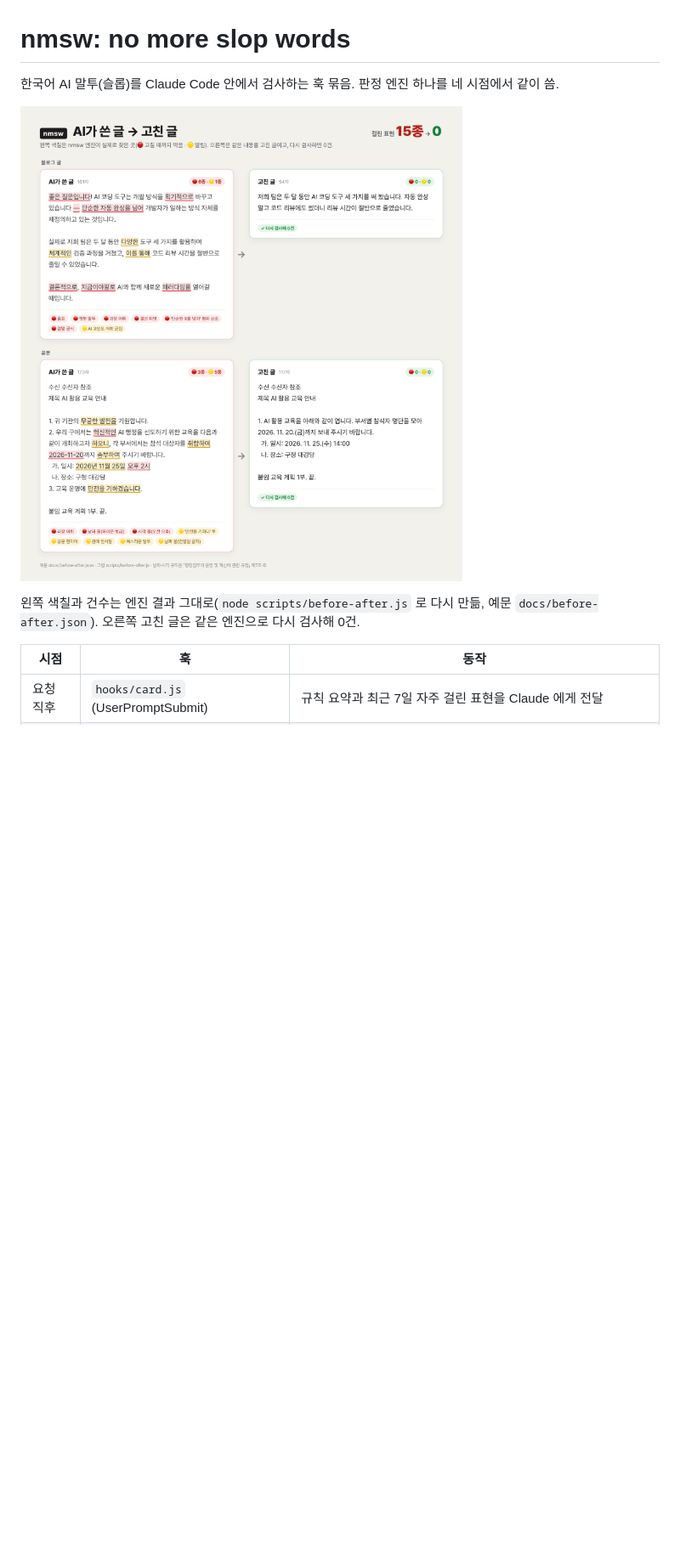
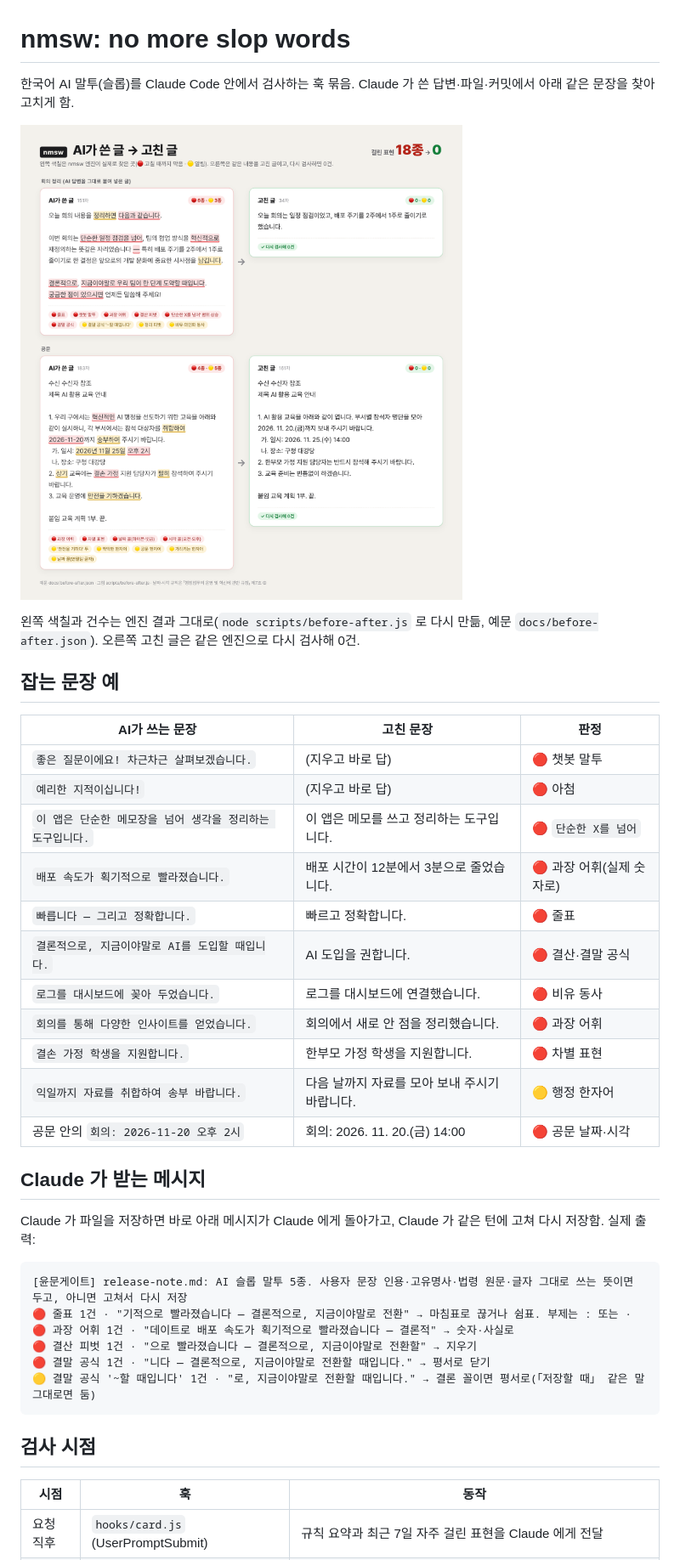
Before and after one commit to chrisryugj/nmsw, a Markdown page: README.md, the part around one of its changes. Shown at 85% size. Rendered like a GitHub page; pictures changed too: docs/before-after.png; blank space fills up the shorter version.

````diff
--- a/README.md
+++ b/README.md
@@ -1,4 +1,4 @@
 # nmsw: no more slop words
 
-한국어 AI 말투(슬롭)를 Claude Code 안에서 검사하는 훅 묶음. 판정 엔진 하나를 네 시점에서 같이 씀.
+한국어 AI 말투(슬롭)를 Claude Code 안에서 검사하는 훅 묶음. Claude 가 쓴 답변·파일·커밋에서 아래 같은 문장을 찾아 고치게 함.
 
@@ -6,5 +6,36 @@
 
 왼쪽 색칠과 건수는 엔진 결과 그대로(`node scripts/before-after.js` 로 다시 만듦, 예문 `docs/before-after.json`). 오른쪽 고친 글은 같은 엔진으로 다시 검사해 0건.
+
+## 잡는 문장 예
+
+| AI가 쓰는 문장 | 고친 문장 | 판정 |
+|---|---|---|
+| `좋은 질문이에요! 차근차근 살펴보겠습니다.` | (지우고 바로 답) | 🔴 챗봇 말투 |
+| `예리한 지적이십니다!` | (지우고 바로 답) | 🔴 아첨 |
+| `이 앱은 단순한 메모장을 넘어 생각을 정리하는 도구입니다.` | 이 앱은 메모를 쓰고 정리하는 도구입니다. | 🔴 `단순한 X를 넘어` |
+| `배포 속도가 획기적으로 빨라졌습니다.` | 배포 시간이 12분에서 3분으로 줄었습니다. | 🔴 과장 어휘(실제 숫자로) |
+| `빠릅니다 — 그리고 정확합니다.` | 빠르고 정확합니다. | 🔴 줄표 |
+| `결론적으로, 지금이야말로 AI를 도입할 때입니다.` | AI 도입을 권합니다. | 🔴 결산·결말 공식 |
+| `로그를 대시보드에 꽂아 두었습니다.` | 로그를 대시보드에 연결했습니다. | 🔴 비유 동사 |
+| `회의를 통해 다양한 인사이트를 얻었습니다.` | 회의에서 새로 안 점을 정리했습니다. | 🔴 과장 어휘 |
+| `결손 가정 학생을 지원합니다.` | 한부모 가정 학생을 지원합니다. | 🔴 차별 표현 |
+| `익일까지 자료를 취합하여 송부 바랍니다.` | 다음 날까지 자료를 모아 보내 주시기 바랍니다. | 🟡 행정 한자어 |
+| 공문 안의 `회의: 2026-11-20 오후 2시` | 회의: 2026. 11. 20.(금) 14:00 | 🔴 공문 날짜·시각 |
+
+## Claude 가 받는 메시지
+
+Claude 가 파일을 저장하면 바로 아래 메시지가 Claude 에게 돌아가고, Claude 가 같은 턴에 고쳐 다시 저장함. 실제 출력:
+
+```
+[윤문게이트] release-note.md: AI 슬롭 말투 5종. 사용자 문장 인용·고유명사·법령 원문·글자 그대로 쓰는 뜻이면 두고, 아니면 고쳐서 다시 저장
+🔴 줄표 1건 · "기적으로 빨라졌습니다 — 결론적으로, 지금이야말로 전환" → 마침표로 끊거나 쉼표. 부제는 : 또는 ·
+🔴 과장 어휘 1건 · "데이트로 배포 속도가 획기적으로 빨라졌습니다 — 결론적" → 숫자·사실로
+🔴 결산 피벗 1건 · "으로 빨라졌습니다 — 결론적으로, 지금이야말로 전환할" → 지우기
+🔴 결말 공식 1건 · "니다 — 결론적으로, 지금이야말로 전환할 때입니다." → 평서로 닫기
+🟡 결말 공식 '~할 때입니다' 1건 · "로, 지금이야말로 전환할 때입니다." → 결론 꼴이면 평서로(「저장할 때」 같은 말 그대로면 둠)
+```
+
+## 검사 시점
 
 | 시점 | 훅 | 동작 |
 |---|---|---|
````
Also changed, not shown: other parts of README.md (+4 -4 lines), 4 other files.
